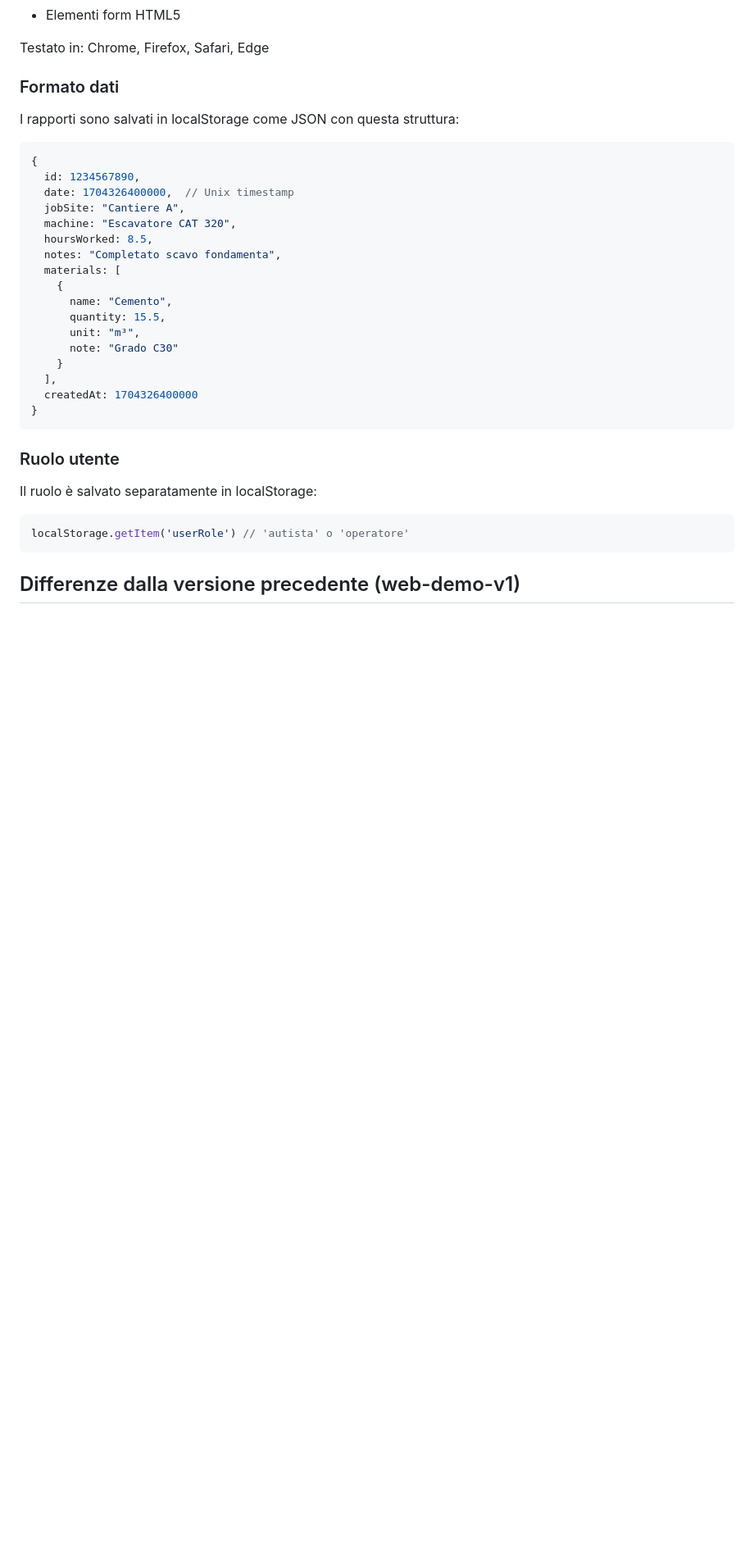
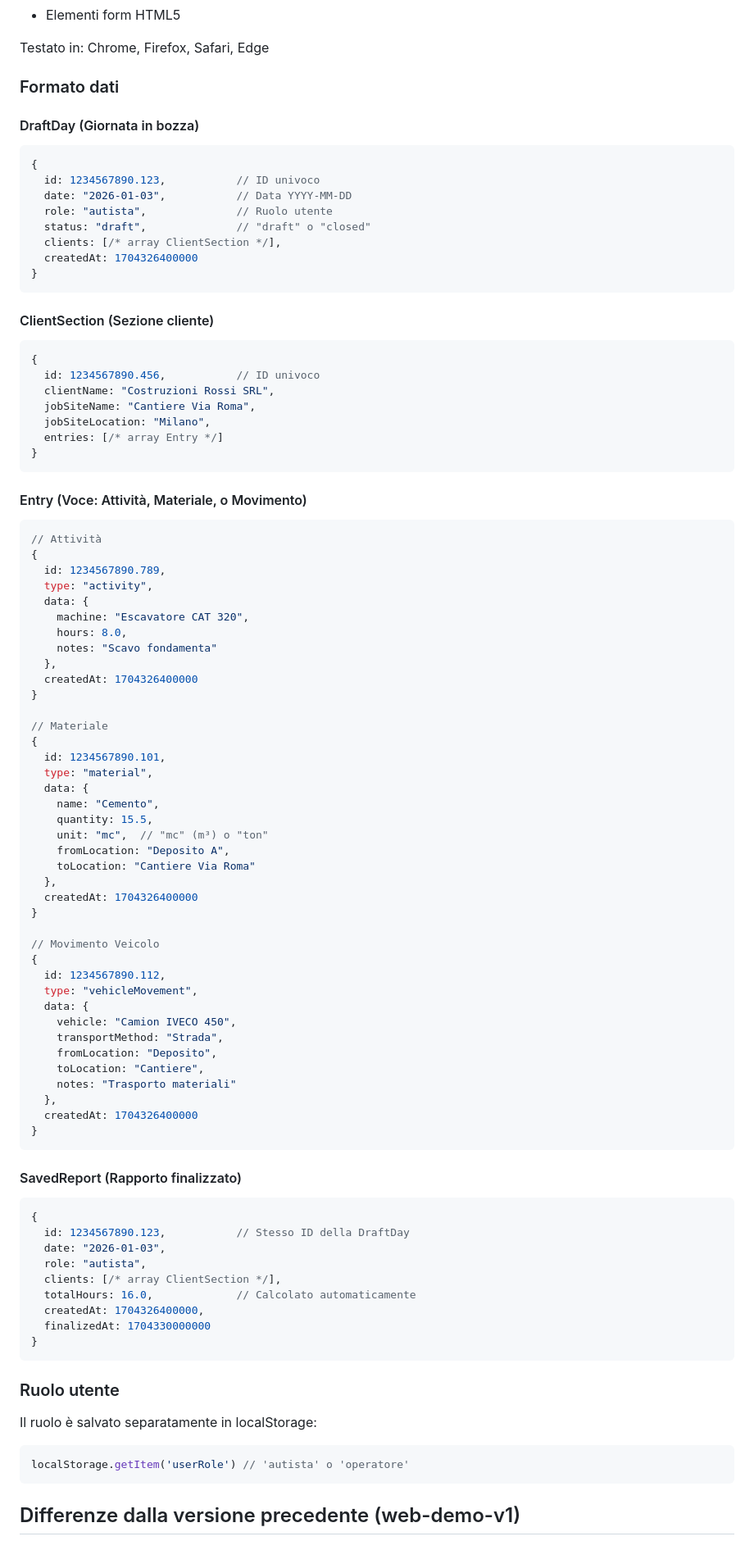
Before and after one commit to lucamarsili85-ui/report, a Markdown page: docs/web-demo/README.md, the part around one of its changes. Shown at 82% size. Rendered like a GitHub page; blank space fills up the shorter version.

Commit message:
Update README with new navigation structure and data model documentation
Co-authored-by: lucamarsili85-ui <251883253+lucamarsili85-ui@users.noreply.github.com>

````diff
--- a/docs/web-demo/README.md
+++ b/docs/web-demo/README.md
@@ -105,25 +126,83 @@ Funziona in tutti i browser moderni che supportano:
 Testato in: Chrome, Firefox, Safari, Edge
 
 ### Formato dati
-I rapporti sono salvati in localStorage come JSON con questa struttura:
 
+#### DraftDay (Giornata in bozza)
 ```javascript
 {
-  id: 1234567890,
-  date: 1704326400000,  // Unix timestamp
-  jobSite: "Cantiere A",
-  machine: "Escavatore CAT 320",
-  hoursWorked: 8.5,
-  notes: "Completato scavo fondamenta",
-  materials: [
-    {
-      name: "Cemento",
-      quantity: 15.5,
-      unit: "m³",
-      note: "Grado C30"
-    }
-  ],
+  id: 1234567890.123,           // ID univoco
+  date: "2026-01-03",           // Data YYYY-MM-DD
+  role: "autista",              // Ruolo utente
+  status: "draft",              // "draft" o "closed"
+  clients: [/* array ClientSection */],
   createdAt: 1704326400000
+}
+```
+
+#### ClientSection (Sezione cliente)
+```javascript
+{
+  id: 1234567890.456,           // ID univoco
+  clientName: "Costruzioni Rossi SRL",
+  jobSiteName: "Cantiere Via Roma",
+  jobSiteLocation: "Milano",
+  entries: [/* array Entry */]
+}
+```
+
+#### Entry (Voce: Attività, Materiale, o Movimento)
+```javascript
+// Attività
+{
+  id: 1234567890.789,
+  type: "activity",
+  data: {
+    machine: "Escavatore CAT 320",
+    hours: 8.0,
+    notes: "Scavo fondamenta"
+  },
+  createdAt: 1704326400000
+}
+
+// Materiale
+{
+  id: 1234567890.101,
+  type: "material",
+  data: {
+    name: "Cemento",
+    quantity: 15.5,
+    unit: "mc",  // "mc" (m³) o "ton"
+    fromLocation: "Deposito A",
+    toLocation: "Cantiere Via Roma"
+  },
+  createdAt: 1704326400000
+}
+
+// Movimento Veicolo
+{
+  id: 1234567890.112,
+  type: "vehicleMovement",
+  data: {
+    vehicle: "Camion IVECO 450",
+    transportMethod: "Strada",
+    fromLocation: "Deposito",
+    toLocation: "Cantiere",
+    notes: "Trasporto materiali"
+  },
+  createdAt: 1704326400000
+}
+```
+
+#### SavedReport (Rapporto finalizzato)
+```javascript
+{
+  id: 1234567890.123,           // Stesso ID della DraftDay
+  date: "2026-01-03",
+  role: "autista",
+  clients: [/* array ClientSection */],
+  totalHours: 16.0,             // Calcolato automaticamente
+  createdAt: 1704326400000,
+  finalizedAt: 1704330000000
 }
 ```
 
````
Also changed, not shown: other parts of docs/web-demo/README.md (+80 -39 lines).
